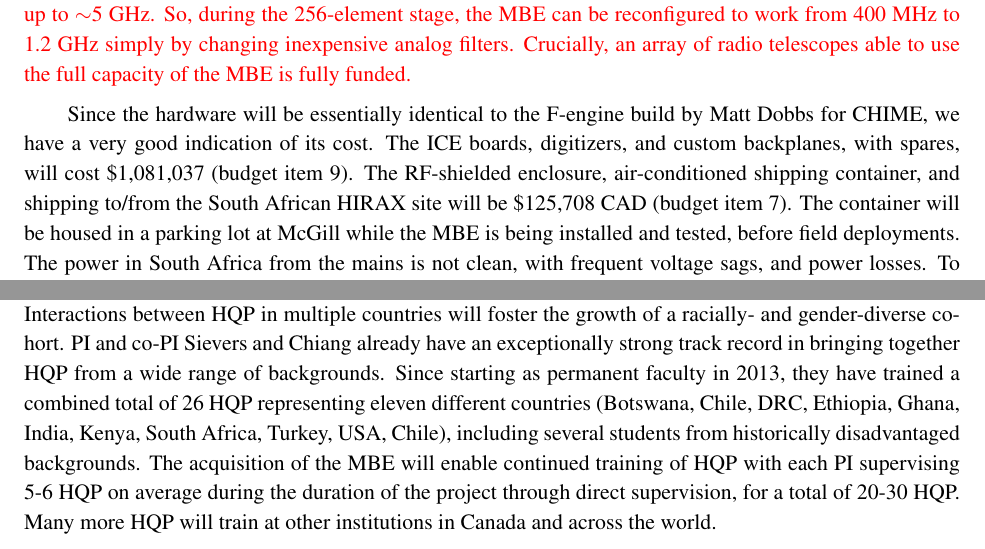
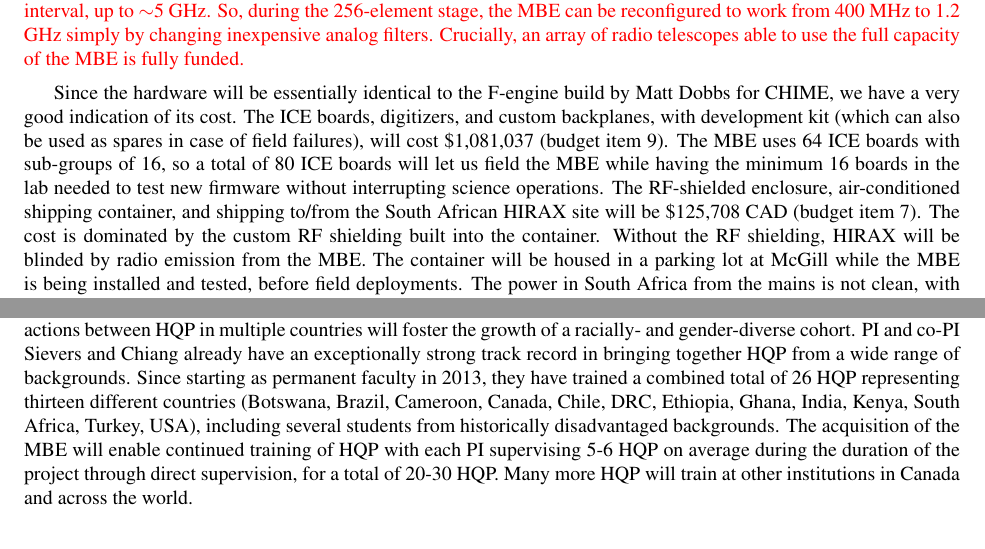
Before and after one commit to sievers/jelf_2019, a LaTeX document (cfi_jelf_sievers_oct.tex): two parts of pages 12 and 15 of 17 before the commit and two parts of pages 9 and 11 of 11 after it, joined at a grey line, cut so that both start at the same text. Compiled offline with pdfLaTeX.

Commit message:
stripped out aastex, which has shrunk things mightily

```diff
--- a/cfi_jelf_sievers_oct.tex
+++ b/cfi_jelf_sievers_oct.tex
@@ -1,4 +1,5 @@
-\documentclass[letterpaper,11pt,preprint]{aastex}
+%\documentclass[letterpaper,11pt,preprint]{aastex}
+\documentclass[11]{article}
 \usepackage{graphics,graphicx}
 \usepackage{natbib}
 \usepackage{color}
@@ -46,7 +69,7 @@ plus 1ex} {.2ex plus .2ex}{\subsize\bf}}
 %\chead{Sievers \& Chiang}
 \rhead{Project \# 38558}
 \renewcommand{\headrulewidth}{0pt}
-\renewcommand*{\bibfont}{\tiny}
+%\renewcommand*{\bibfont}{\tiny}
 %\usepackage{multicol}
 %\usepackage{etoolbox}
 %\patchcmd{\thebibliography}{\section*{\refname}}
@@ -1106,15 +1129,22 @@ in the world, trailing only CHIME\footnote{the total number of signals
 
 Since the hardware will be essentially identical to the F-engine build
 by Matt Dobbs for CHIME, we have a very good indication of its cost.
-The ICE boards, digitizers, and custom backplanes, with spares, will
-cost \$1,081,037 (budget item 9).
+The ICE boards, digitizers, and custom backplanes, with development
+kit (which can also be used as spares in case of field failures), will
+cost \$1,081,037 (budget item 9).  The \mbe\ uses 64 ICE boards with
+sub-groups of 16, so a total of 80 ICE boards will let us field the
+\mbe\ while having the minimum 16 boards in the lab needed to
+test new firmware without interrupting science operations.
 %\$729,600 USD, at a conservative exchange rate of 0.7, with an
 %effective tax rate of 5\%, plus the cost of racks/power supplies to
 %run the \mbe, totals for \$1,112,000 CAD.
 The RF-shielded enclosure,
 %(\$72,000 CAD)
  air-conditioned shipping container, and shipping to/from the South
- African HIRAX site will be \$125,708 CAD (budget item 7).  The
+ African HIRAX site will be \$125,708 CAD (budget item 7).  The cost
+ is dominated by the custom RF shielding built into the container.
+ Without the RF shielding, HIRAX will be blinded by radio emission
+ from the \mbe.  The
  container will be housed in a parking lot at McGill while the
  \mbe\ is being installed and tested, before field deployments.
 % (includingtax on the Canadian-acquired components).
@@ -1356,9 +1386,9 @@ multiple countries will foster the growth of a racially- and
 gender-diverse cohort.  PI and co-PI Sievers and Chiang already have
 an exceptionally strong track record in bringing together HQP from a
 wide range of backgrounds.  Since starting as permanent faculty in
-2013, they have trained a combined total of 26 HQP representing eleven
-different countries (Botswana, Chile, DRC, Ethiopia, Ghana, India,
-Kenya, South Africa, Turkey, USA, Chile), including several students
+2013, they have trained a combined total of 26 HQP representing thirteen
+different countries (Botswana, Brazil, Cameroon, Canada, Chile, DRC, Ethiopia, Ghana, India,
+Kenya, South Africa, Turkey, USA), including several students
 from historically disadvantaged backgrounds.  The acquisition of the
 \mbe\ will enable continued training of HQP with each PI supervising
 5-6 HQP on average during the duration of the project through direct
```
Also changed, not shown: cfi_jelf_sievers_oct.tex (30 more changed lines).
